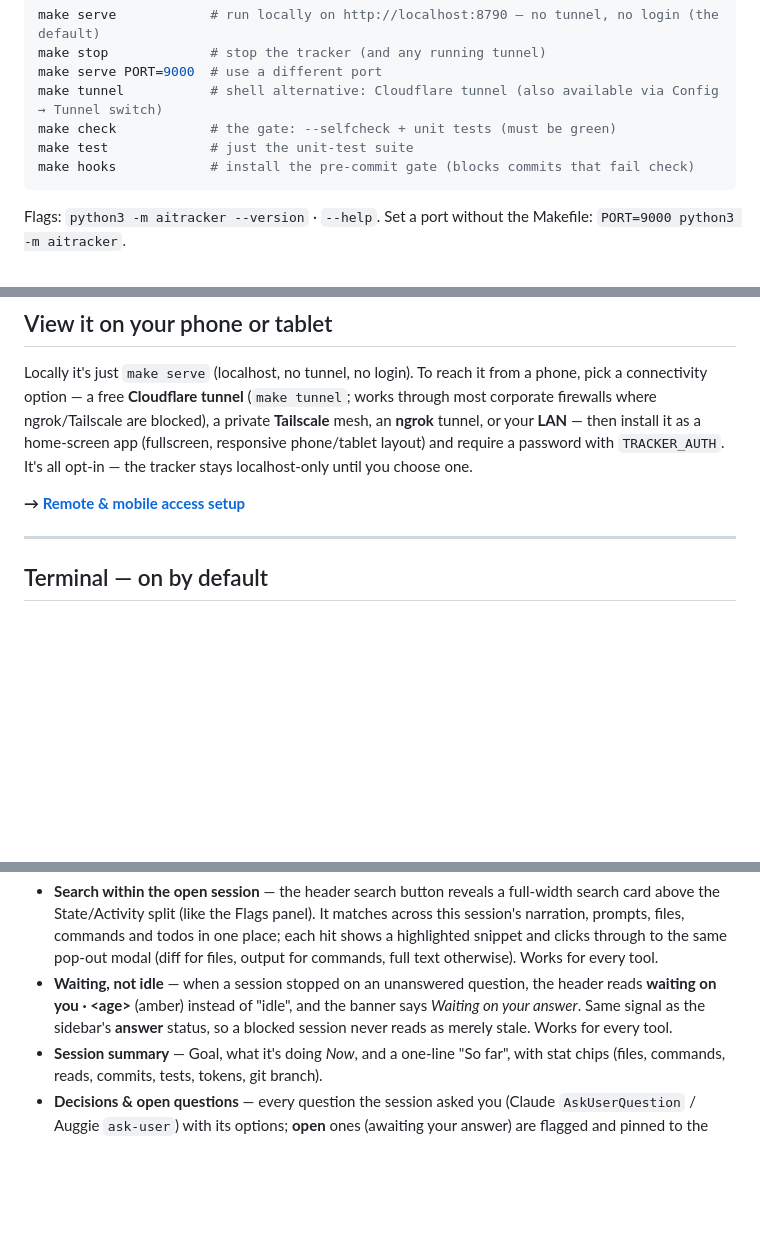
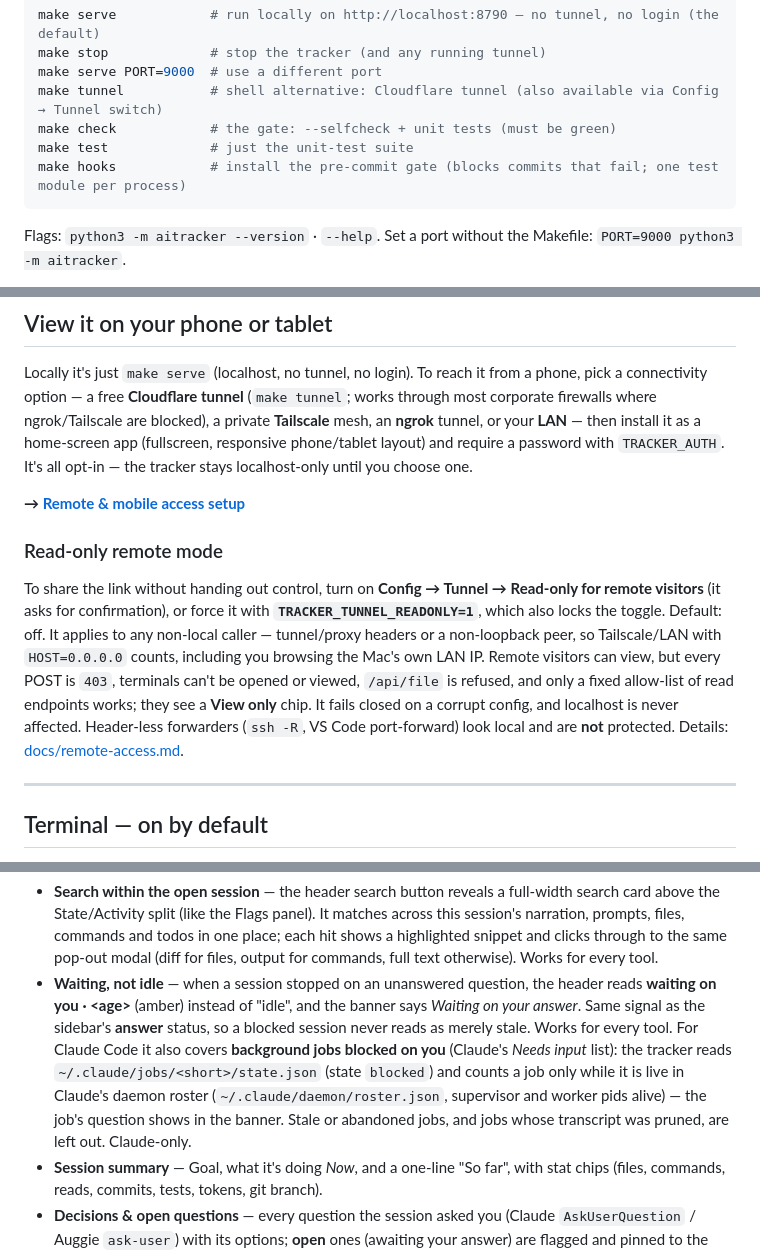
Before and after one commit to mepritamm/ai-tracker, a Markdown page: README.md, 3 parts joined by grey strips. Drawn GitHub-style; blank space fills up the shorter version.

````diff
--- a/README.md
+++ b/README.md
@@ -58,7 +58,7 @@ make serve PORT=9000  # use a different port
 make tunnel           # shell alternative: Cloudflare tunnel (also available via Config → Tunnel switch)
 make check            # the gate: --selfcheck + unit tests (must be green)
 make test             # just the unit-test suite
-make hooks            # install the pre-commit gate (blocks commits that fail check)
+make hooks            # install the pre-commit gate (blocks commits that fail; one test module per process)
 ```
 
 Flags: `python3 -m aitracker --version` · `--help`. Set a port without the Makefile: `PORT=9000 python3 -m aitracker`.
@@ -74,6 +74,10 @@ To keep it running in the background: `nohup python3 -m aitracker >/tmp/tracker.
 Locally it's just `make serve` (localhost, no tunnel, no login). To reach it from a phone, pick a connectivity option — a free **Cloudflare tunnel** (`make tunnel`; works through most corporate firewalls where ngrok/Tailscale are blocked), a private **Tailscale** mesh, an **ngrok** tunnel, or your **LAN** — then install it as a home-screen app (fullscreen, responsive phone/tablet layout) and require a password with `TRACKER_AUTH`. It's all opt-in — the tracker stays localhost-only until you choose one.
 
 **→ [Remote & mobile access setup](docs/remote-access.md)**
+
+### Read-only remote mode
+
+To share the link without handing out control, turn on **Config → Tunnel → Read-only for remote visitors** (it asks for confirmation), or force it with **`TRACKER_TUNNEL_READONLY=1`**, which also locks the toggle. Default: off. It applies to any non-local caller — tunnel/proxy headers or a non-loopback peer, so Tailscale/LAN with `HOST=0.0.0.0` counts, including you browsing the Mac's own LAN IP. Remote visitors can view, but every POST is `403`, terminals can't be opened or viewed, `/api/file` is refused, and only a fixed allow-list of read endpoints works; they see a **View only** chip. It fails closed on a corrupt config, and localhost is never affected. Header-less forwarders (`ssh -R`, VS Code port-forward) look local and are **not** protected. Details: [docs/remote-access.md](docs/remote-access.md).
 
 ---
 
@@ -127,7 +131,7 @@ Worth reading, especially if you expose the server over a tunnel.
 
 **Main view** for the selected session — the header carries a progress ring, title, stat chips, a **search-this-session** toggle, and a **Flag an issue** button; below it the body splits into two halves, **◐ State** (progress, PRs, plan, decisions, summary) and **◑ Activity** (narration, prompts, files, commands), collapsing to one column on narrow screens. Every panel collapses to just its header — click the title (or the **▾/▸** chevron) to fold a panel away and focus on what you care about. A **theme toggle** next to the notification bell switches between the default dark and a warm-beige light mode (remembered across visits); background agents & shells live in a right-side drawer. The Flags panel is opt-in — the header toggle reveals it above the State/Activity split, and it opens by itself when the session you're viewing has an open flag.
 - **Search within the open session** — the header search button reveals a full-width search card above the State/Activity split (like the Flags panel). It matches across this session's narration, prompts, files, commands and todos in one place; each hit shows a highlighted snippet and clicks through to the same pop-out modal (diff for files, output for commands, full text otherwise). Works for every tool.
-- **Waiting, not idle** — when a session stopped on an unanswered question, the header reads **waiting on you · &lt;age&gt;** (amber) instead of "idle", and the banner says *Waiting on your answer*. Same signal as the sidebar's **answer** status, so a blocked session never reads as merely stale. Works for every tool.
+- **Waiting, not idle** — when a session stopped on an unanswered question, the header reads **waiting on you · &lt;age&gt;** (amber) instead of "idle", and the banner says *Waiting on your answer*. Same signal as the sidebar's **answer** status, so a blocked session never reads as merely stale. Works for every tool. For Claude Code it also covers **background jobs blocked on you** (Claude's *Needs input* list): the tracker reads `~/.claude/jobs/<short>/state.json` (state `blocked`) and counts a job only while it is live in Claude's daemon roster (`~/.claude/daemon/roster.json`, supervisor and worker pids alive) — the job's question shows in the banner. Stale or abandoned jobs, and jobs whose transcript was pruned, are left out. Claude-only.
 - **Session summary** — Goal, what it's doing *Now*, and a one-line "So far", with stat chips (files, commands, reads, commits, tests, tokens, git branch).
 - **Decisions & open questions** — every question the session asked you (Claude `AskUserQuestion` / Auggie `ask-user`) with its options; **open** ones (awaiting your answer) are flagged and pinned to the top, decided ones show the choice you made. It's view-only — answer in the actual session (the tracker never writes to it).
 - **Background agents & shells** — running ones shown; finished ones one click away. Click one to read its full prompt and narration/output; while it's still running that view stays live, refreshing in place every 2 s. A repo's spawned **agent sessions** are listed here too (with their worktree name) — live ones shown, finished ones behind a **Show N finished** disclosure — click **open ›** to jump straight into that agent's own session. Re-runs of the same agent (identical task) collapse into one row tagged **×N**, opening the latest run — so the count reflects distinct agents, not every retry. When one completes you get a toast + sound, plus a desktop notification if the tab is in the background (so you're alerted even while working elsewhere — allow notifications on first click; toggle with the notification bell). *(Claude Code only — Auggie has no background-work model.)*
````
Also changed, not shown: other parts of README.md (+7 -4 lines), CLAUDE.md (+1 -1 lines).
